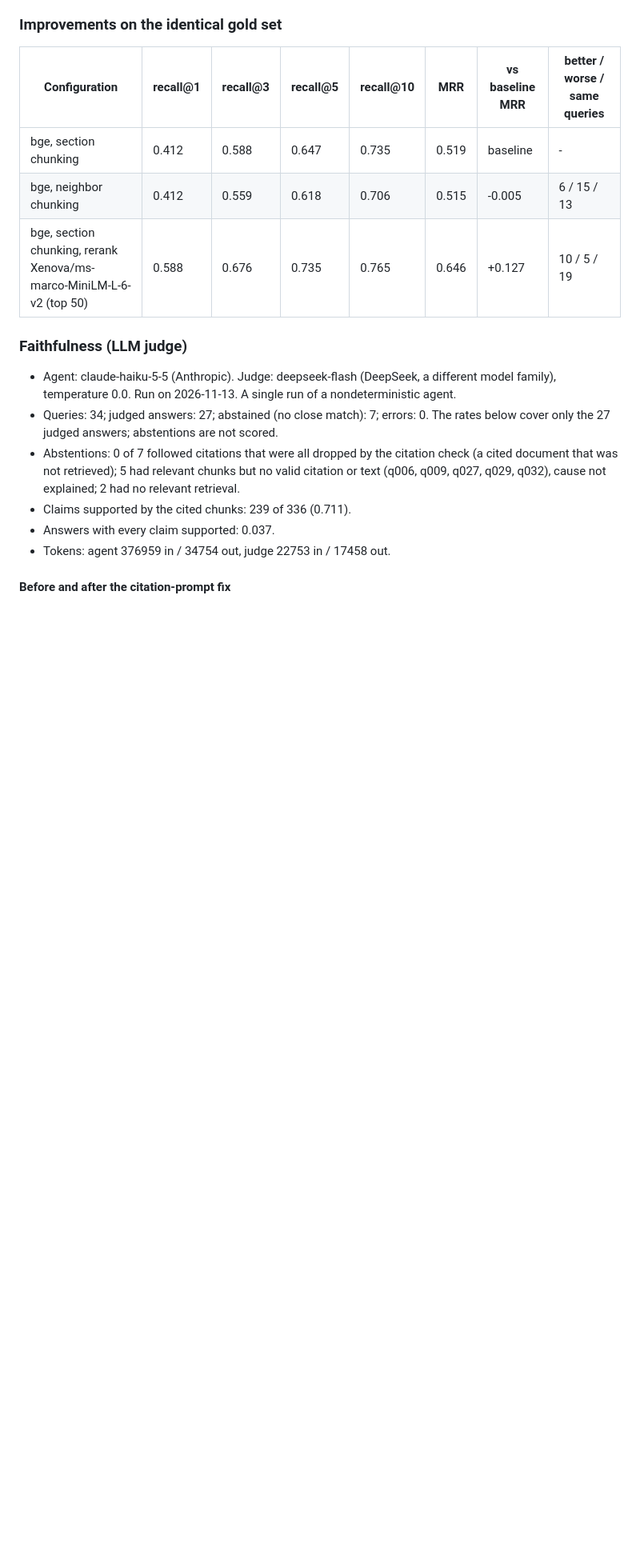
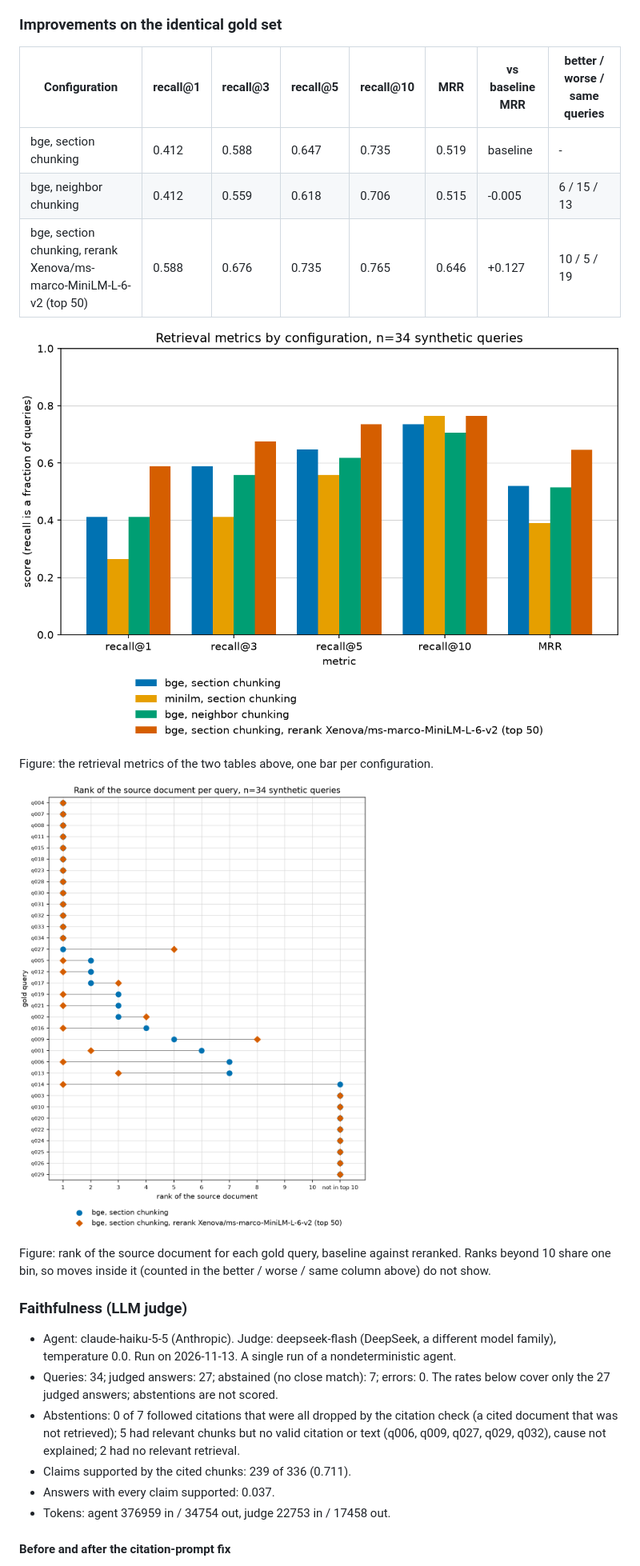
Before and after one commit to zfdupont/outage-matcher, a Markdown page: README.md, the part around one of its changes. Shown at 80% size. Rendered like a GitHub page; pictures changed too: docs/img/rank-change-rerank.png (added), docs/img/retrieval-metrics.png (added); blank space fills up the shorter version.

Commit message:
Add results figures to README

```diff
--- a/README.md
+++ b/README.md
@@ -192,6 +195,14 @@ Baseline: **bge, section chunking** (highest MRR of the models above).
 | bge, section chunking | 0.412 | 0.588 | 0.647 | 0.735 | 0.519 | baseline | - |
 | bge, neighbor chunking | 0.412 | 0.559 | 0.618 | 0.706 | 0.515 | -0.005 | 6 / 15 / 13 |
 | bge, section chunking, rerank Xenova/ms-marco-MiniLM-L-6-v2 (top 50) | 0.588 | 0.676 | 0.735 | 0.765 | 0.646 | +0.127 | 10 / 5 / 19 |
+
+![Grouped bars of recall@k and MRR for the four retrieval configurations](docs/img/retrieval-metrics.png)
+
+Figure: the retrieval metrics of the two tables above, one bar per configuration.
+
+![Paired dot plot of the source document's rank per gold query, baseline and reranked](docs/img/rank-change-rerank.png)
+
+Figure: rank of the source document for each gold query, baseline against reranked. Ranks beyond 10 share one bin, so moves inside it (counted in the better / worse / same column above) do not show.
 
 ### Faithfulness (LLM judge)
 
```
Also changed, not shown: other parts of README.md (+7 -0 lines), CLAUDE.md (+2 -1 lines), docs/img/faithfulness-before-after.png (added).
